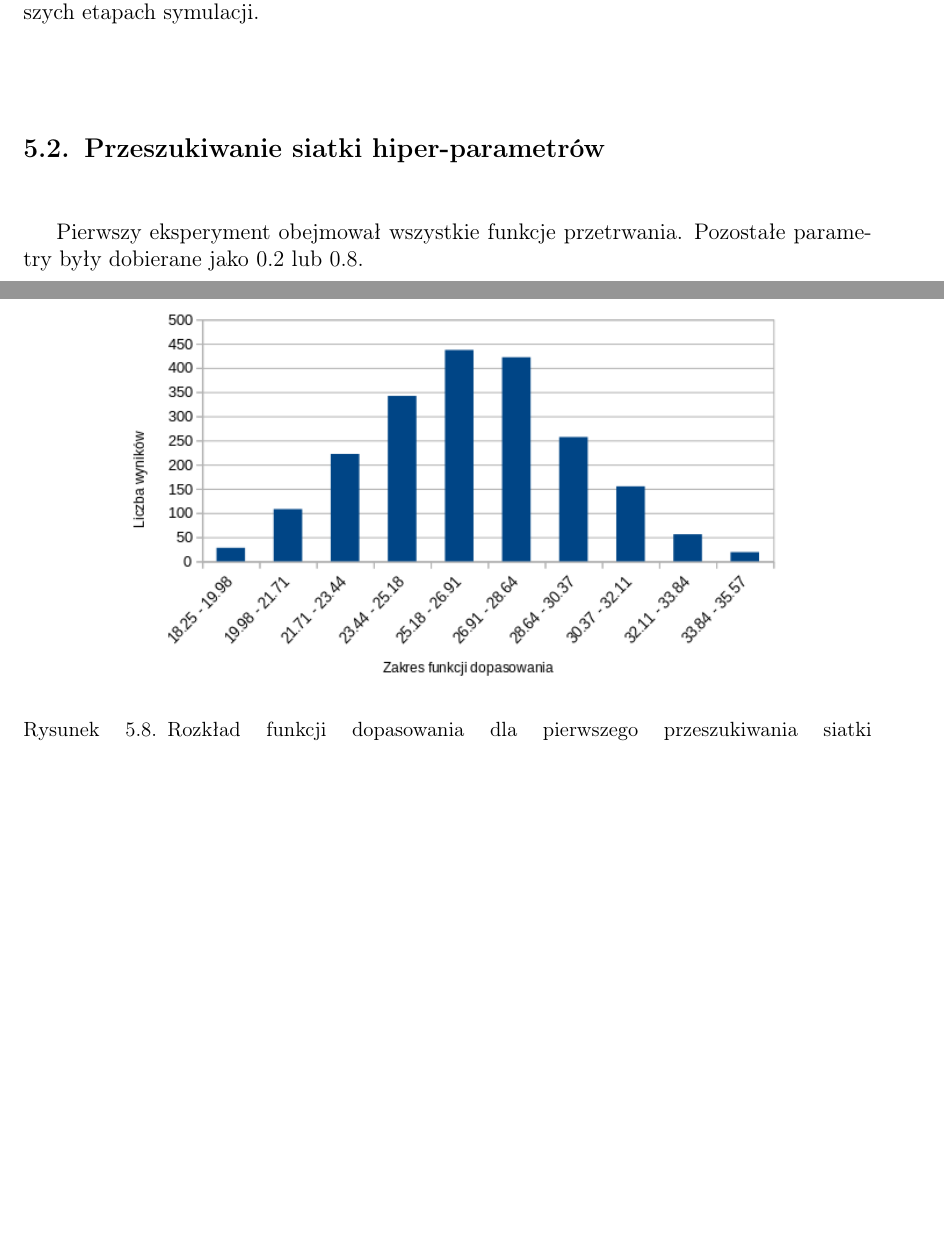
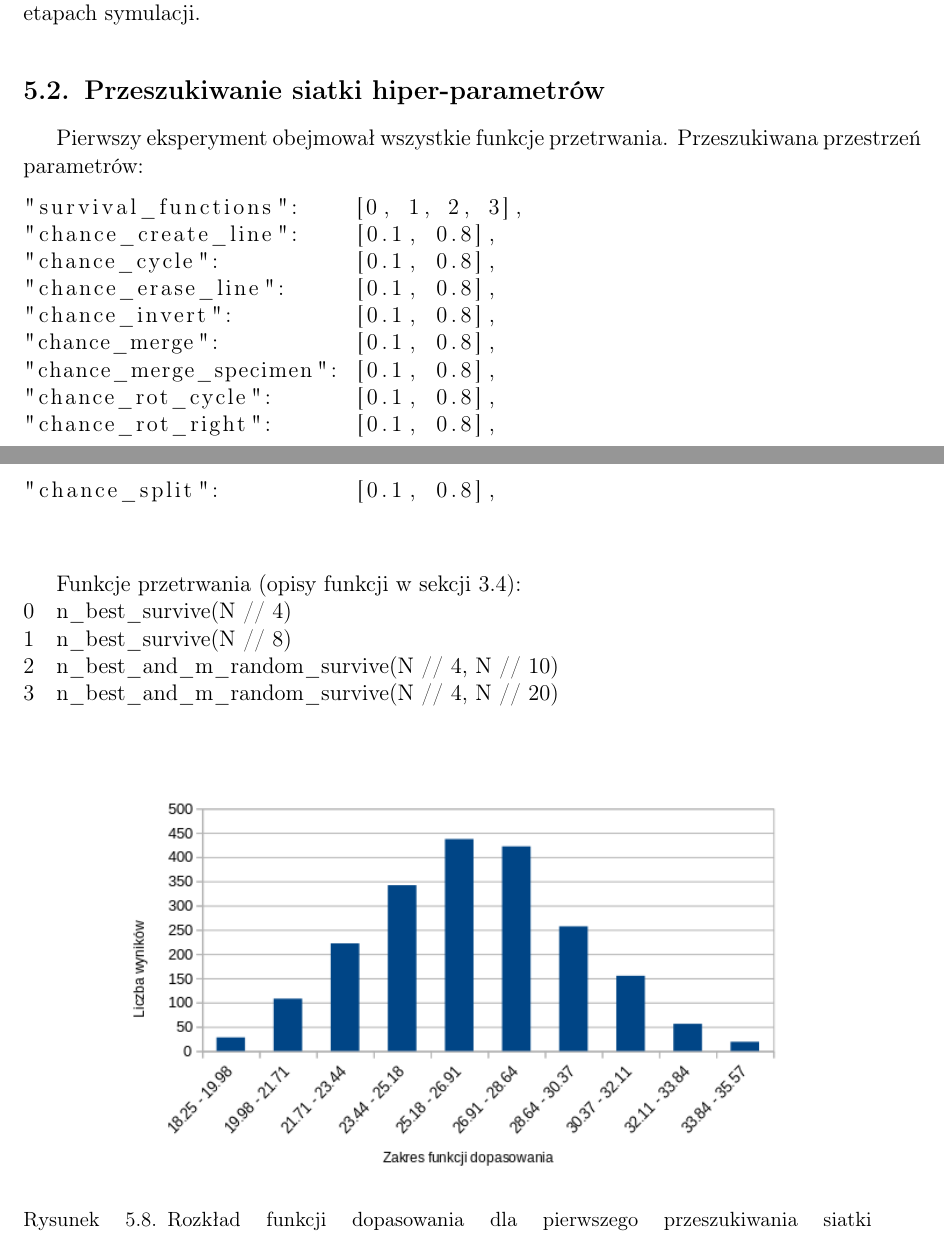
Before and after one commit to pweglik/badania-operacyjne, a LaTeX document (docs/report.tex): two parts of pages 12 and 13 of 18 before the commit and two parts of pages 12 and 13 of 19 after it, joined at a grey line, cut so that both start at the same text, the shorter picture padded with empty space. The pictures show the PDF file docs/report.pdf that the author committed with the source.

Commit message:
Explained experiments, new gridsearch

```diff
--- a/docs/report.tex
+++ b/docs/report.tex
@@ -321,7 +322,16 @@ Jak widać, rzeczywiście tempo dopasowywania się modelu znacznie spada w poźn
 
 \section{Przeszukiwanie siatki hiper-parametrów}
 
-Pierwszy eksperyment obejmował wszystkie funkcje przetrwania. Pozostałe parametry były dobierane jako 0.2 lub 0.8.
+Pierwszy eksperyment obejmował wszystkie funkcje przetrwania. Przeszukiwana przestrzeń parametrów:
+\lstinputlisting{lst/hp}
+
+Funkcje przetrwania (opisy funkcji w sekcji \ref{sec:selection}):
+\begin{itemize}
+	\item [0] \lstinline|n_best_survive(N // 4)|
+	\item [1] \lstinline|n_best_survive(N // 8)|
+	\item [2] \lstinline|n_best_and_m_random_survive(N // 4, N // 10)|
+	\item [3] \lstinline|n_best_and_m_random_survive(N // 4, N // 20)|
+\end{itemize}
 
 \img{gs1/all}{Rozkład funkcji dopasowania dla pierwszego przeszukiwania siatki hiper-parametrów}
 
@@ -358,6 +370,15 @@ Dla najlepszych parametrów graf miasta prezentuje się następująco:
 
 Nadal widoczne są patologiczne sytuacje. Np wierzchołki 19 i 23 są połączone tylko między sobą.
 
+\subsection{title}
+
+Przetestujemy następujące funkcje przetrwania:
+\begin{itemize}
+	\item [1] \lstinline|n_best_survive(N // 8)|
+	\item [4] \lstinline|n_best_and_m_random_survive(N // 8, N // 20)| -- połączenie 1 i 3 z poprzednich eksperymentów
+\end{itemize}
+
+
 \chapter{Podsumowanie}
 
 Problem generowania linii autobusowych jest bardzo skomplikowany. W celu jego rozwiązania, przydatne są algorytmy genetyczne. Z odpowiednią liczbą nowych generacji jesteśmy w stanie osiągnąć ciekawe wyniki. Nie są one jednak w pełni satysfakcjonujące.
```
Also changed, not shown: docs/report.pdf, docs/report.tex (9 more changed lines), 3 other files.
